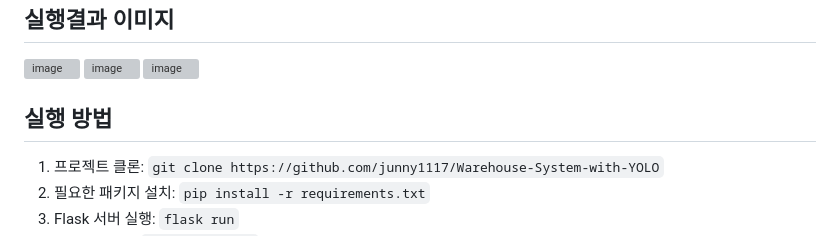
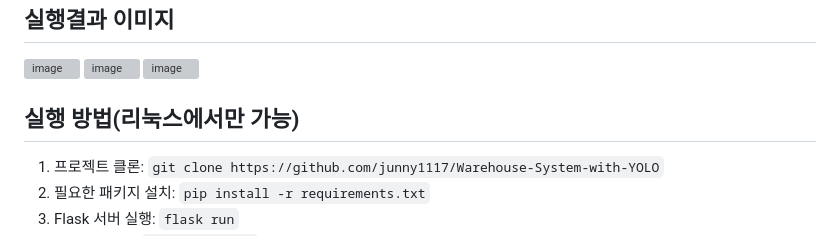
Before and after one commit to junny1117/warehouse-system-with-YOLO, a Markdown page: README.md, the part around the change. Drawn GitHub-style; grey boxes are pictures that could not be loaded.

```diff
--- a/README.md
+++ b/README.md
@@ -46,7 +46,7 @@
 ![image](https://github.com/user-attachments/assets/8b7a40ed-267d-45c2-87c5-c7ef72a2487e)
 ![image](https://github.com/user-attachments/assets/f78b7e10-8d31-4c80-b3a3-39c117c84e79)
 
-## 실행 방법
+## 실행 방법(리눅스에서만 가능)
 1. 프로젝트 클론: `git clone https://github.com/junny1117/Warehouse-System-with-YOLO`
 2. 필요한 패키지 설치: `pip install -r requirements.txt`
 3. Flask 서버 실행: `flask run`
```
